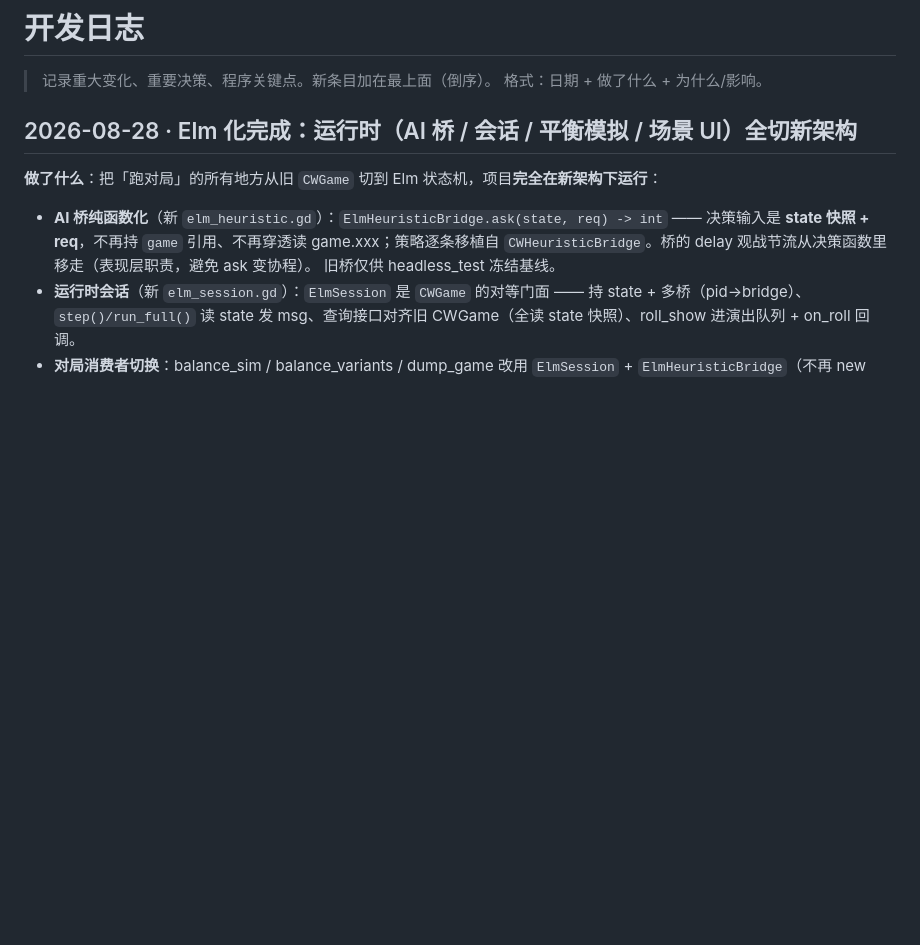
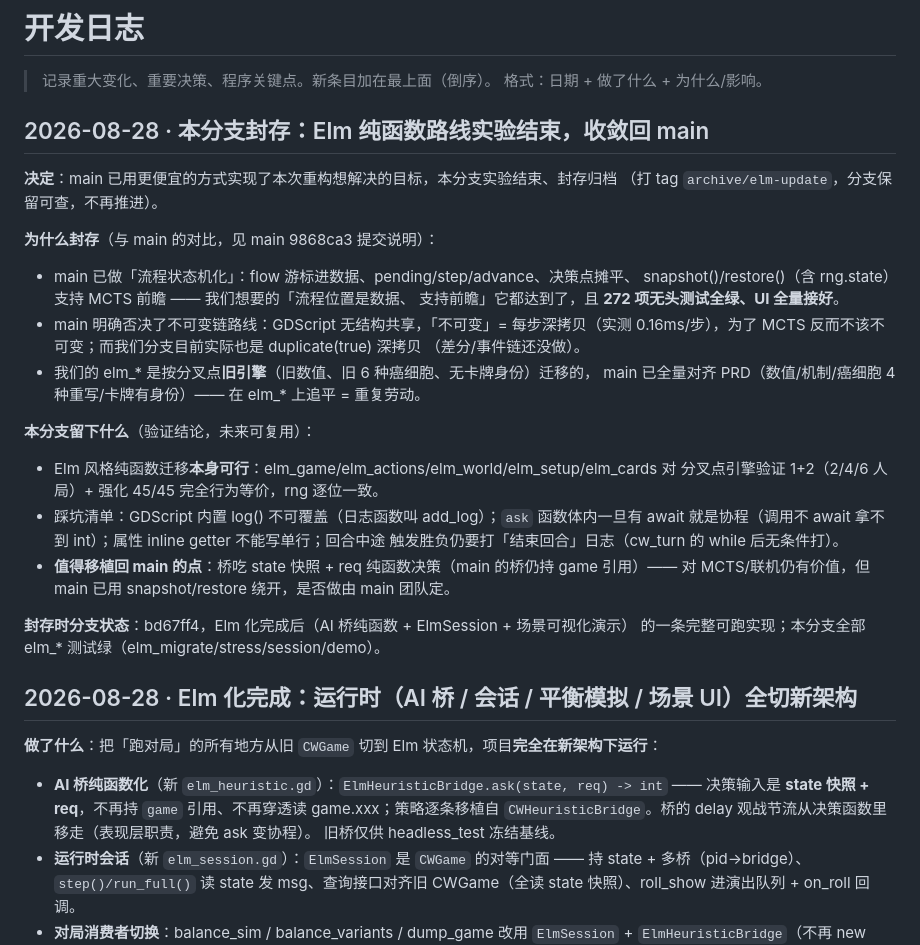
Before and after one commit to Kevinnb66699/Cell-War, a Markdown page: docs/开发日志.md, the part around the change. Rendered like a GitHub page; blank space fills up the shorter version.

Commit message:
封存本分支：Elm 纯函数路线实验结束，结论归档、收敛回 main
- main 已用「可变对象 + flow 游标 + snapshot/restore」实现流程状态机化与 MCTS 前瞻，
  272 项测试全绿、UI 全量；并明确否决不可变链路线（GDScript 无结构共享，不可变=深拷贝）
- 本分支 elm_* 按分叉点旧引擎迁移，规则已落后 main 对齐 PRD 的引擎；追平=重复劳动
- 归档验证结论与踩坑清单；打 tag archive/elm-update，分支保留可查、不再推进

```diff
--- a/docs/开发日志.md
+++ b/docs/开发日志.md
@@ -2,6 +2,35 @@
 
 > 记录重大变化、重要决策、程序关键点。新条目加在最上面（倒序）。
 > 格式：日期 + 做了什么 + 为什么/影响。
+
+## 2026-08-28 · 本分支封存：Elm 纯函数路线实验结束，收敛回 main
+
+**决定**：main 已用更便宜的方式实现了本次重构想解决的目标，本分支实验结束、封存归档
+（打 tag `archive/elm-update`，分支保留可查，不再推进）。
+
+**为什么封存**（与 main 的对比，见 main 9868ca3 提交说明）：
+
+- main 已做「流程状态机化」：flow 游标进数据、pending/step/advance、决策点摊平、
+  snapshot()/restore()（含 rng.state）支持 MCTS 前瞻 —— 我们想要的「流程位置是数据、
+  支持前瞻」它都达到了，且 **272 项无头测试全绿、UI 全量接好**。
+- main 明确否决了不可变链路线：GDScript 无结构共享，「不可变」= 每步深拷贝（实测
+  0.16ms/步），为了 MCTS 反而不该不可变；而我们分支目前实际也是 duplicate(true) 深拷贝
+  （差分/事件链还没做）。
+- 我们的 elm_* 是按分叉点**旧引擎**（旧数值、旧 6 种癌细胞、无卡牌身份）迁移的，
+  main 已全量对齐 PRD（数值/机制/癌细胞 4 种重写/卡牌有身份）—— 在 elm_* 上追平 = 重复劳动。
+
+**本分支留下什么**（验证结论，未来可复用）：
+
+- Elm 风格纯函数迁移**本身可行**：elm_game/elm_actions/elm_world/elm_setup/elm_cards 对
+  分叉点引擎验证 1+2（2/4/6 人局）+ 强化 45/45 完全行为等价，rng 逐位一致。
+- 踩坑清单：GDScript 内置 log() 不可覆盖（日志函数叫 add_log）；`ask` 函数体内一旦有
+  await 就是协程（调用不 await 拿不到 int）；属性 inline getter 不能写单行；回合中途
+  触发胜负仍要打「结束回合」日志（cw_turn 的 while 后无条件打）。
+- **值得移植回 main 的点**：桥吃 state 快照 + req 纯函数决策（main 的桥仍持 game 引用）——
+  对 MCTS/联机仍有价值，但 main 已用 snapshot/restore 绕开，是否做由 main 团队定。
+
+**封存时分支状态**：bd67ff4，Elm 化完成后（AI 桥纯函数 + ElmSession + 场景可视化演示）
+的一条完整可跑实现；本分支全部 elm_* 测试绿（elm_migrate/stress/session/demo）。
 
 ## 2026-08-28 · Elm 化完成：运行时（AI 桥 / 会话 / 平衡模拟 / 场景 UI）全切新架构
 
```
